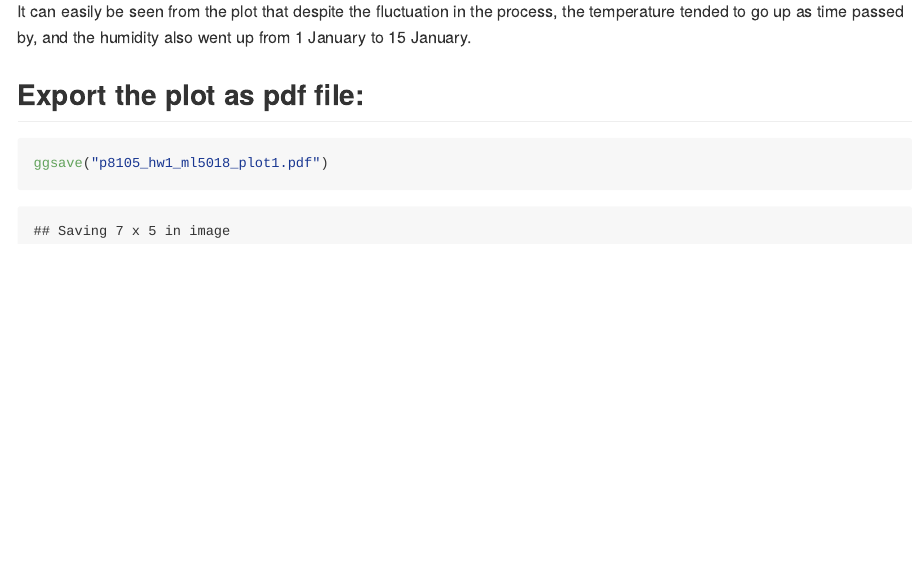
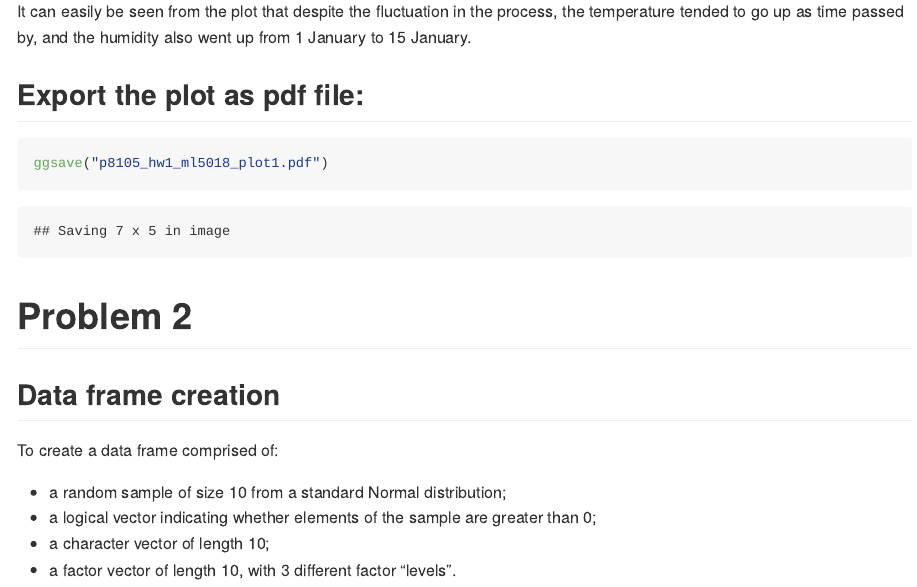
Before and after one commit to ml5018/p8105_hw1_ml5018, an R Markdown document (p8105_hw1_ml5018.Rmd): the page in a window 1100 px wide, from 2050 px down. Rendered offline with R 4.5, knitr and Pandoc, with nearby package versions; some code elsewhere in the file could not run offline.

Commit message:
background information for problem 2

````diff
--- a/p8105_hw1_ml5018.Rmd
+++ b/p8105_hw1_ml5018.Rmd
@@ -68,3 +68,14 @@ It can easily be seen from the plot that despite the fluctuation in the process,
 ```{r output}
 ggsave("p8105_hw1_ml5018_plot1.pdf")
 ```
+
+# Problem 2
+
+## Data frame creation
+
+To create a data frame comprised of:
+
+* a random sample of size 10 from a standard Normal distribution;
+* a logical vector indicating whether elements of the sample are greater than 0;
+* a character vector of length 10;
+* a factor vector of length 10, with 3 different factor “levels”.
````
